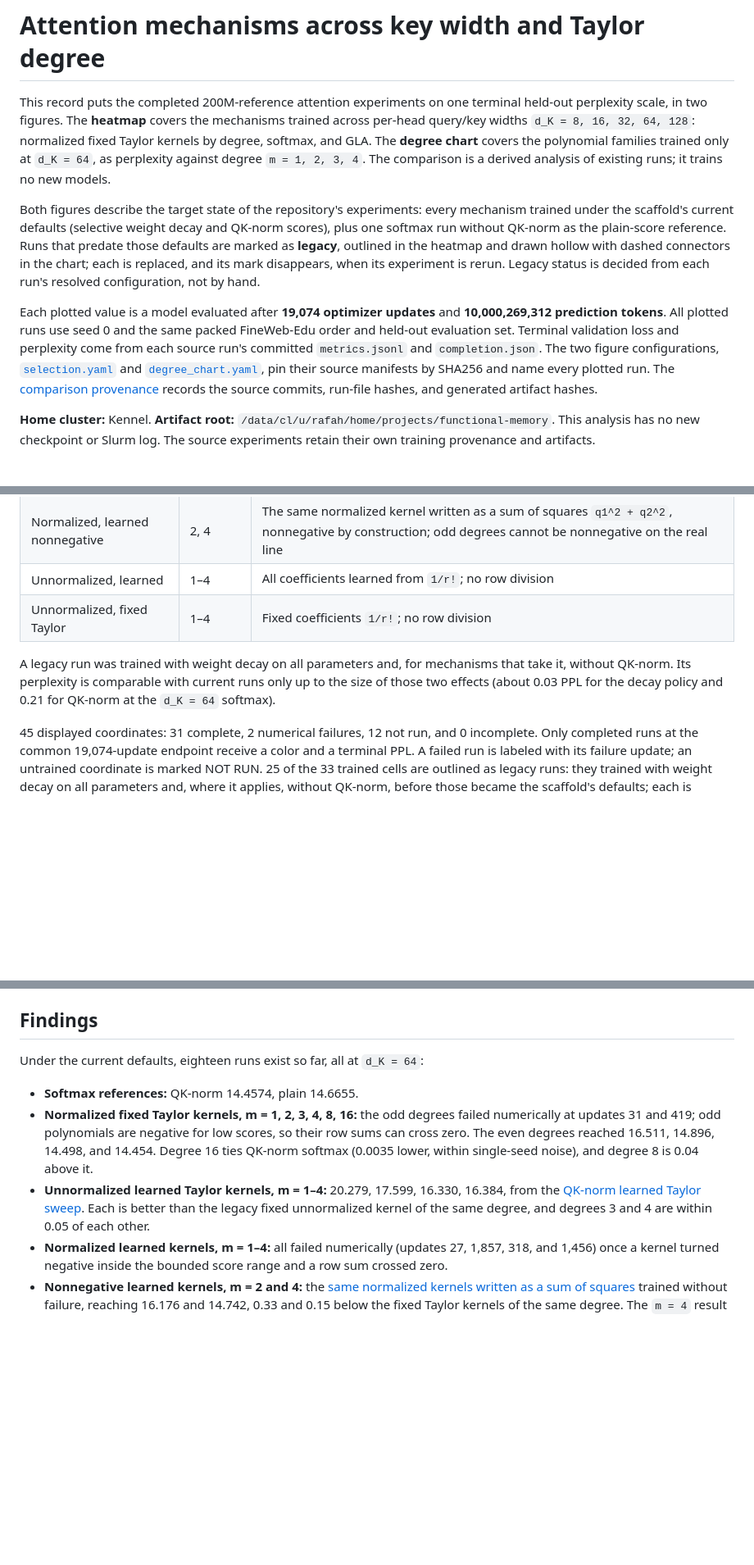
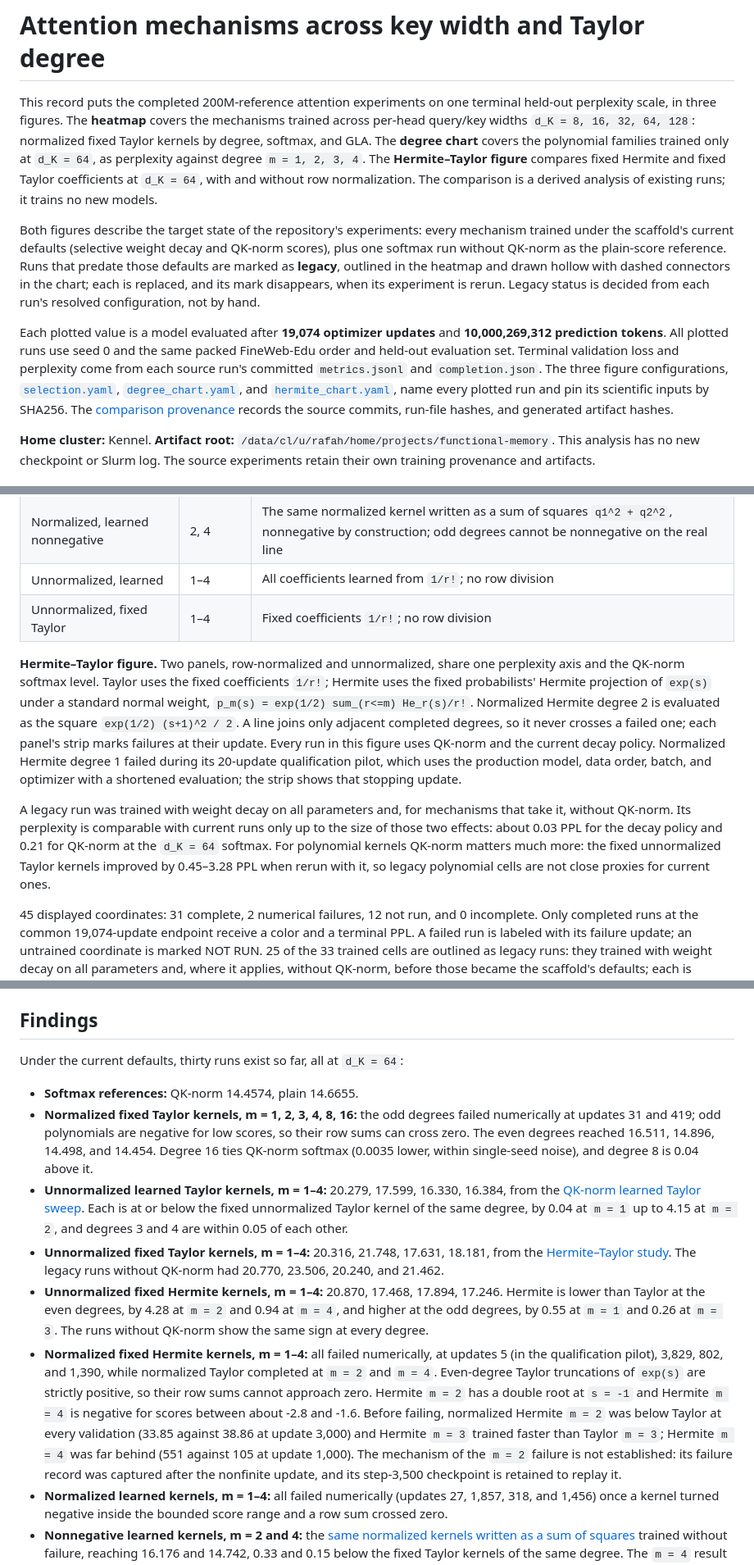
Before and after one commit to rafaelhanashiro/functional-memory, a Markdown page: results/attention_scaling/README.md, 3 parts joined by grey strips. Shown at 82% size. GitHub-like rendering; blank space fills up the shorter version.

```diff
--- a/results/attention_scaling/README.md
+++ b/results/attention_scaling/README.md
@@ -1,12 +1,14 @@
 # Attention mechanisms across key width and Taylor degree
 
 This record puts the completed 200M-reference attention experiments on one
-terminal held-out perplexity scale, in two figures. The **heatmap** covers the
+terminal held-out perplexity scale, in three figures. The **heatmap** covers the
 mechanisms trained across per-head query/key widths `d_K = 8, 16, 32, 64, 128`:
 normalized fixed Taylor kernels by degree, softmax, and GLA. The **degree
 chart** covers the polynomial families trained only at `d_K = 64`, as perplexity
-against degree `m = 1, 2, 3, 4`. The comparison is a derived analysis of existing
-runs; it trains no new models.
+against degree `m = 1, 2, 3, 4`. The **Hermite–Taylor figure** compares fixed
+Hermite and fixed Taylor coefficients at `d_K = 64`, with and without row
+normalization. The comparison is a derived analysis of existing runs; it trains no
+new models.
 
 Both figures describe the target state of the repository's experiments: every
 mechanism trained under the scaffold's current defaults (selective weight decay
@@ -20,10 +22,10 @@ Each plotted value is a model evaluated after **19,074 optimizer updates** and
 **10,000,269,312 prediction tokens**. All plotted runs use seed 0 and the same
 packed FineWeb-Edu order and held-out evaluation set. Terminal validation loss
 and perplexity come from each source run's committed `metrics.jsonl` and
-`completion.json`. The two figure configurations,
-[`selection.yaml`](selection.yaml) and
-[`degree_chart.yaml`](degree_chart.yaml), pin their source
-manifests by SHA256 and name every plotted run. The
+`completion.json`. The three figure configurations,
+[`selection.yaml`](selection.yaml), [`degree_chart.yaml`](degree_chart.yaml), and
+[`hermite_chart.yaml`](hermite_chart.yaml), name every plotted run and pin its
+scientific inputs by SHA256. The
 [comparison provenance](manifest.json) records the source commits,
 run-file hashes, and generated artifact hashes.
 
@@ -59,10 +61,23 @@ Every learned family learns its coefficients per layer and head.
 | Unnormalized, learned | 1–4 | All coefficients learned from `1/r!`; no row division |
 | Unnormalized, fixed Taylor | 1–4 | Fixed coefficients `1/r!`; no row division |
 
+**Hermite–Taylor figure.** Two panels, row-normalized and unnormalized, share one
+perplexity axis and the QK-norm softmax level. Taylor uses the fixed coefficients
+`1/r!`; Hermite uses the fixed probabilists' Hermite projection of `exp(s)` under a
+standard normal weight, `p_m(s) = exp(1/2) sum_(r<=m) He_r(s)/r!`. Normalized
+Hermite degree 2 is evaluated as the square `exp(1/2) (s+1)^2 / 2`. A line joins only
+adjacent completed degrees, so it never crosses a failed one; each panel's strip
+marks failures at their update. Every run in this figure uses QK-norm and the current
+decay policy. Normalized Hermite degree 1 failed during its 20-update qualification
+pilot, which uses the production model, data order, batch, and optimizer with a
+shortened evaluation; the strip shows that stopping update.
+
 A legacy run was trained with weight decay on all parameters and, for mechanisms
 that take it, without QK-norm. Its perplexity is comparable with current runs only
-up to the size of those two effects (about 0.03 PPL for the decay policy and 0.21
-for QK-norm at the `d_K = 64` softmax).
+up to the size of those two effects: about 0.03 PPL for the decay policy and 0.21
+for QK-norm at the `d_K = 64` softmax. For polynomial kernels QK-norm matters much
+more: the fixed unnormalized Taylor kernels improved by 0.45–3.28 PPL when rerun with
+it, so legacy polynomial cells are not close proxies for current ones.
 
 <!-- BEGIN GENERATED RESULTS -->
 45 displayed coordinates: 31 complete, 2 numerical failures, 12 not run, and 0 incomplete. Only completed runs at the common 19,074-update endpoint receive a color and a terminal PPL. A failed run is labeled with its failure update; an untrained coordinate is marked NOT RUN. 25 of the 33 trained cells are outlined as legacy runs: they trained with weight decay on all parameters and, where it applies, without QK-norm, before those became the scaffold's defaults; each is replaced when its experiment is rerun. 8 cells already use the current defaults.
@@ -98,7 +121,7 @@ The two old-policy `d_K = 64` softmax runs retired on 2026-09-26 ended at PPL 14
 
 ## Findings
 
-Under the current defaults, eighteen runs exist so far, all at `d_K = 64`:
+Under the current defaults, thirty runs exist so far, all at `d_K = 64`:
 
 - **Softmax references:** QK-norm 14.4574, plain 14.6655.
 - **Normalized fixed Taylor kernels, m = 1, 2, 3, 4, 8, 16:** the odd degrees failed
@@ -108,8 +131,26 @@ Under the current defaults, eighteen runs exist so far, all at `d_K = 64`:
   single-seed noise), and degree 8 is 0.04 above it.
 - **Unnormalized learned Taylor kernels, m = 1–4:** 20.279, 17.599, 16.330, 16.384,
   from the [QK-norm learned Taylor sweep](../qk_norm_learned_taylor/README.md). Each
-  is better than the legacy fixed unnormalized kernel of the same degree, and
-  degrees 3 and 4 are within 0.05 of each other.
+  is at or below the fixed unnormalized Taylor kernel of the same degree, by 0.04 at
+  `m = 1` up to 4.15 at `m = 2`, and degrees 3 and 4 are within 0.05 of each other.
+- **Unnormalized fixed Taylor kernels, m = 1–4:** 20.316, 21.748, 17.631, 18.181, from
+  the [Hermite–Taylor study](../../experiments/hermite_attention/README.md). The
+  legacy runs without QK-norm had 20.770, 23.506, 20.240, and 21.462.
+- **Unnormalized fixed Hermite kernels, m = 1–4:** 20.870, 17.468, 17.894, 17.246.
+  Hermite is lower than Taylor at the even degrees, by 4.28 at `m = 2` and 0.94 at
+  `m = 4`, and higher at the odd degrees, by 0.55 at `m = 1` and 0.26 at `m = 3`. The
+  runs without QK-norm show the same sign at every degree.
+- **Normalized fixed Hermite kernels, m = 1–4:** all failed numerically, at updates 5
+  (in the qualification pilot), 3,829, 802, and 1,390, while normalized Taylor
+  completed at `m = 2` and `m = 4`. Even-degree Taylor truncations of `exp(s)` are
+  strictly positive, so their row sums cannot approach zero. Hermite `m = 2` has a
+  double root at `s = -1` and Hermite `m = 4` is negative for scores between about
+  -2.8 and -1.6. Before failing, normalized Hermite `m = 2` was below Taylor at every
+  validation (33.85 against 38.86 at update 3,000) and Hermite `m = 3` trained faster
+  than Taylor `m = 3`; Hermite `m = 4` was far behind (551 against 105 at update
+  1,000). The mechanism of the `m = 2` failure is not established: its failure record
+  was captured after the nonfinite update, and its step-3,500 checkpoint is retained
+  to replay it.
 - **Normalized learned kernels, m = 1–4:** all failed numerically (updates 27, 1,857,
   318, and 1,456) once a kernel turned negative inside the bounded score range and a
   row sum crossed zero.
```
Also changed, not shown: other parts of results/attention_scaling/README.md (+15 -4 lines), results/attention_scaling/degree_chart.png, results/attention_scaling/hermite_taylor.png (added), 12 other files.
